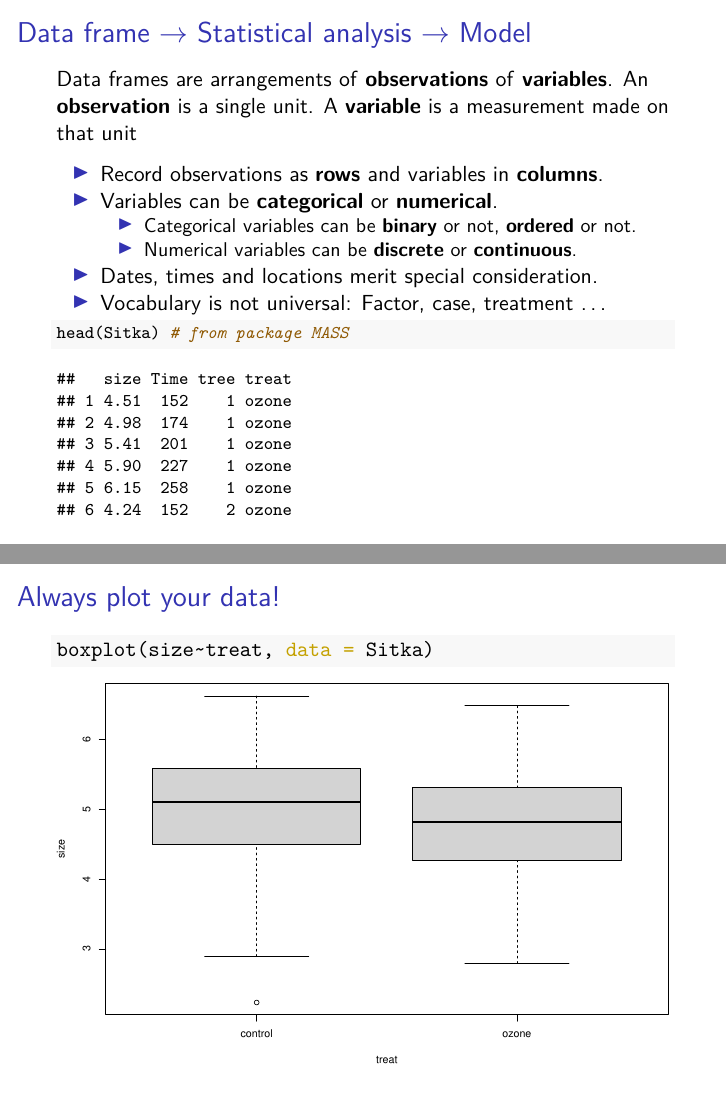
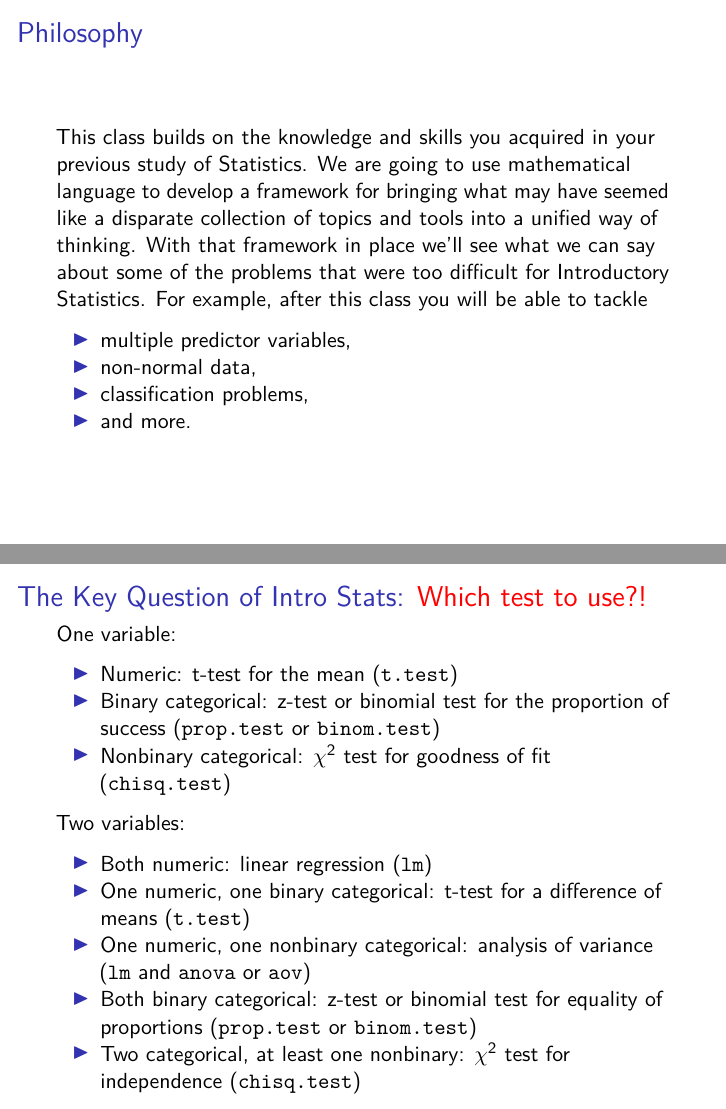
Before and after one commit to ztreisman/Statistical_Modeling, an R Markdown document (01Review/review.Rmd): pages 2 and 13 of 15 before the commit and pages 2 and 14 of 14 after it, joined at a grey line. The pictures show the output file 01Review/review.pdf that the author committed with the source.

Commit message:
editing review slides

````diff
--- a/01Review/review.Rmd
+++ b/01Review/review.Rmd
@@ -13,8 +13,19 @@ citecolor: blue
 ```{r setup, include=FALSE}
 
 library(MASS)
+library(openintro)
 
 ```
+
+## Philosophy
+
+This class builds on the knowledge and skills you acquired in your previous study of Statistics. We are going to use mathematical language to develop a framework for bringing what may have seemed like a disparate collection of topics and tools into a unified way of thinking. With that framework in place we'll see what we can say about some of the problems that were too difficult for Introductory Statistics. For example, after this class you will be able to tackle
+
+* multiple predictor variables,
+* non-normal data,
+* classification problems,
+* and more.
+
 
 ## Data frame $\to$ Statistical analysis $\to$ Model
 
@@ -141,3 +152,4 @@ Given a data set (the sample) and a quantity that we can calculate from the data
 
 Having a sampling distribution allows us to do inference.
 
+```{r, echo=F, fig.height=5}
@@ -145,4 +167,10 @@ Having a sampling distribution allows us to do inference.
 
 Often, we assume the shape of a sampling distribution, but not its specific parameters. By using the data to estimate those parameters, we get a guess at the sampling distribution that we can use to compute a confidence interval.
 
-![](../images/middle95.pdf)
+\footnotesize
+```{r}
+(x_bar = mean(Sitka$size))
+s = sd(Sitka$size); n = nrow(Sitka); (se = s/sqrt(n))
+```
+\normalsize
+```{r, echo=F, fig.height=4}
@@ -153,15 +190,17 @@ A null hypothesis is used to determine a sampling distribution, and then the act
 
-\footnotesize
-```{r}
+\scriptsize
+```{r fig.height=3.2, echo=FALSE}
+boxplot(size~treat, data = Sitka, horizontal = T)
 t.test(size~treat, data = Sitka)
 ```
 \normalsize
 
-## Always plot your data!
+## The Key Question of Intro Stats: \alert{Which test to use?!}
 
-```{r}
-boxplot(size~treat, data = Sitka)
-```
+One variable:
 
-## Linear models
+* Numeric: t-test for the mean (`t.test`)
+* Binary categorical: z-test or binomial test for the proportion of success (`prop.test` or `binom.test`)
+* Nonbinary categorical: $\chi^2$ test for goodness of fit (`chisq.test`)
 
+Two variables:
@@ -172,14 +207,6 @@ boxplot(size~treat, data = Sitka)
 
-\scriptsize
-```{r}
-summary(lm(size~Time, data = Sitka))
-```
-\normalsize
-
-
-## Always plot your data!
-
-```{r out.height="0.7\\textheight"}
-plot(size~Time, data = Sitka)
-abline(lm(size~Time, data=Sitka))
-```
+* Both numeric: linear regression (`lm`)
+* One numeric, one binary categorical: t-test for a difference of means (`t.test`)
+* One numeric, one nonbinary categorical: analysis of variance (`lm` and `anova` or `aov`)
+* Both binary categorical: z-test or binomial test for equality of proportions (`prop.test` or `binom.test`)
+* Two categorical, at least one nonbinary: $\chi^2$ test for independence (`chisq.test`)
````
Also changed, not shown: 01Review/review.pdf, 01Review/review.Rmd (31 more changed lines).
